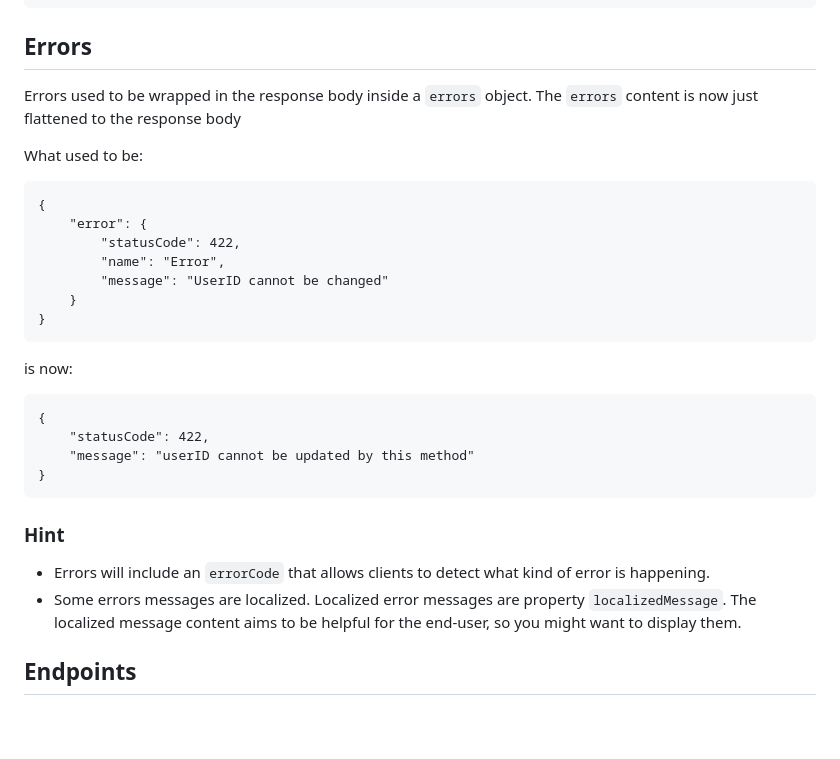
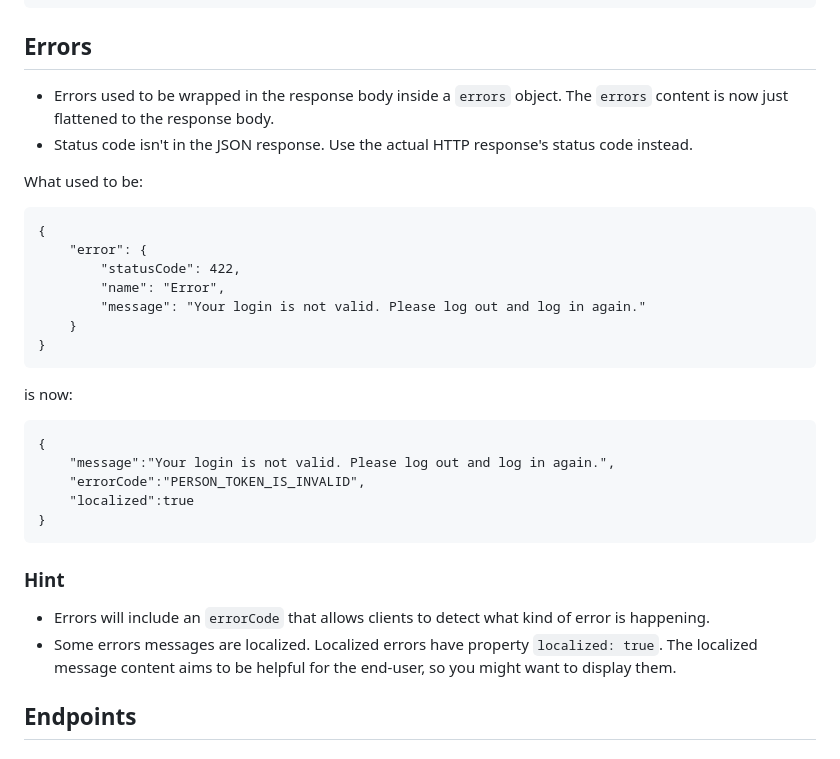
Before and after one commit to luomus/laji-api, a Markdown page: breaking-changes.md, the part around the change. GitHub-like rendering; blank space fills up the shorter version.

````diff
--- a/breaking-changes.md
+++ b/breaking-changes.md
@@ -81,7 +81,8 @@ curl https://api.laji.fi/taxa -H 'Accept-Language: fi'
 
 ## Errors
 
-Errors used to be wrapped in the response body inside a `errors` object. The `errors` content is now just flattened to the response body
+* Errors used to be wrapped in the response body inside a `errors` object. The `errors` content is now just flattened to the response body.
+* Status code isn't in the JSON response. Use the actual HTTP response's status code instead.
 
 What used to be:
 
@@ -91,7 +92,7 @@ What used to be:
 	"error": {
 		"statusCode": 422,
 		"name": "Error",
-		"message": "UserID cannot be changed"
+		"message": "Your login is not valid. Please log out and log in again."
 	}
 }
 ```
@@ -100,8 +101,9 @@ is now:
 
 ```
 {
-	"statusCode": 422,
-	"message": "userID cannot be updated by this method"
+	"message":"Your login is not valid. Please log out and log in again.",
+	"errorCode":"PERSON_TOKEN_IS_INVALID",
+	"localized":true
 }
 ```
 
@@ -109,7 +111,7 @@ is now:
 ### Hint
 
 * Errors will include an `errorCode` that allows clients to detect what kind of error is happening.
-* Some errors messages are localized. Localized error messages are property `localizedMessage`. The localized message content aims to be helpful for the end-user, so you might want to display them.
+* Some errors messages are localized. Localized errors have property `localized: true`. The localized message content aims to be helpful for the end-user, so you might want to display them.
 
 ## Endpoints
 
````
